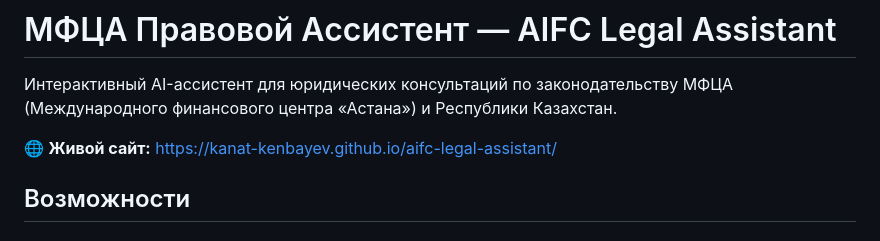
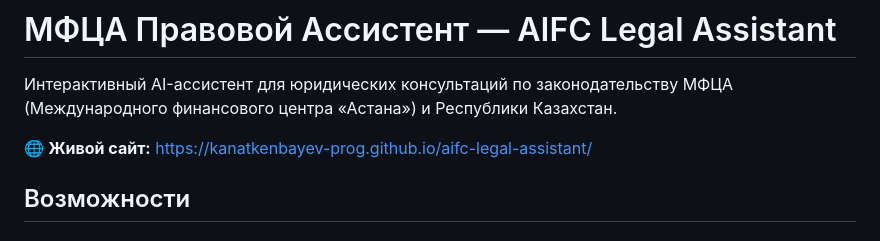
Before and after one commit to kanatkenbayev-prog/aifc-legal-assistant, a Markdown page: README.md, the part around the change. GitHub-like rendering.

Commit message:
docs: fix live site URL (kanatkenbayev-prog account)
Co-Authored-By: Claude Opus 4.8 <noreply@anthropic.com>

```diff
--- a/README.md
+++ b/README.md
@@ -2,7 +2,7 @@
 
 Интерактивный AI-ассистент для юридических консультаций по законодательству МФЦА (Международного финансового центра «Астана») и Республики Казахстан.
 
-🌐 **Живой сайт:** https://kanat-kenbayev.github.io/aifc-legal-assistant/
+🌐 **Живой сайт:** https://kanatkenbayev-prog.github.io/aifc-legal-assistant/
 
 ## Возможности
 
```
